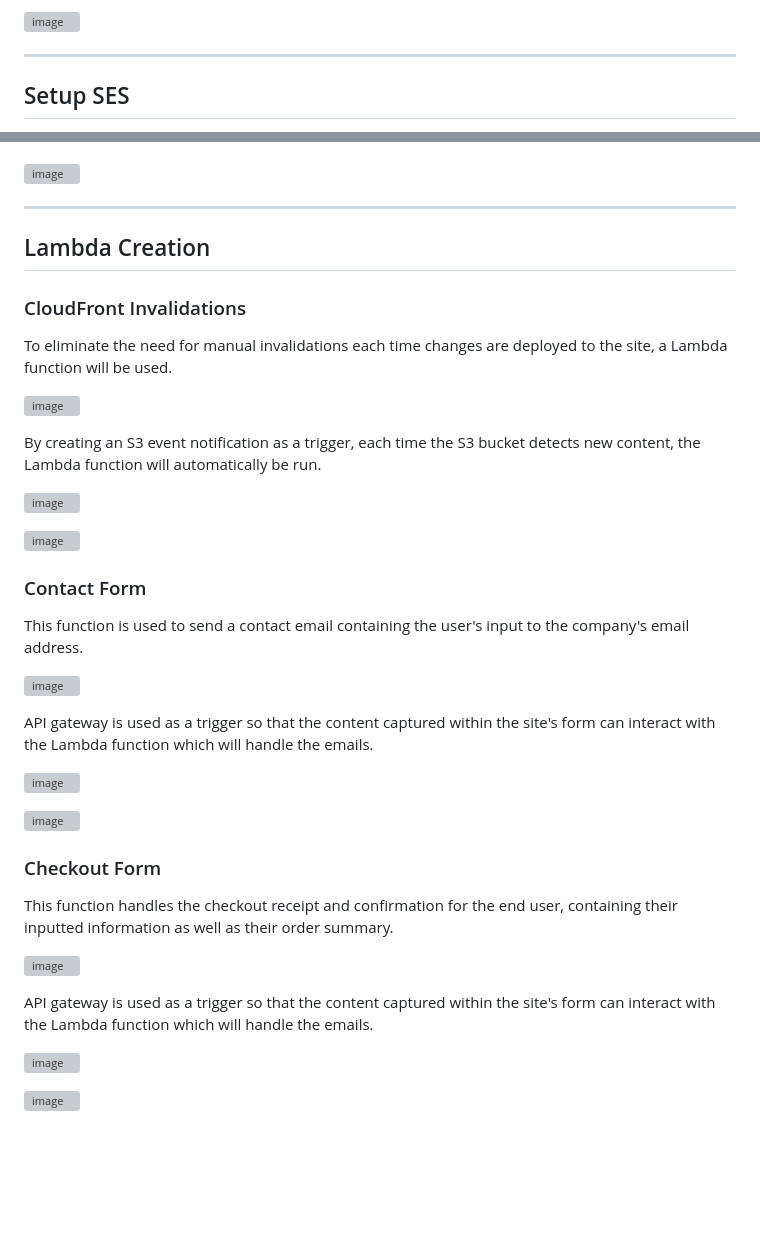
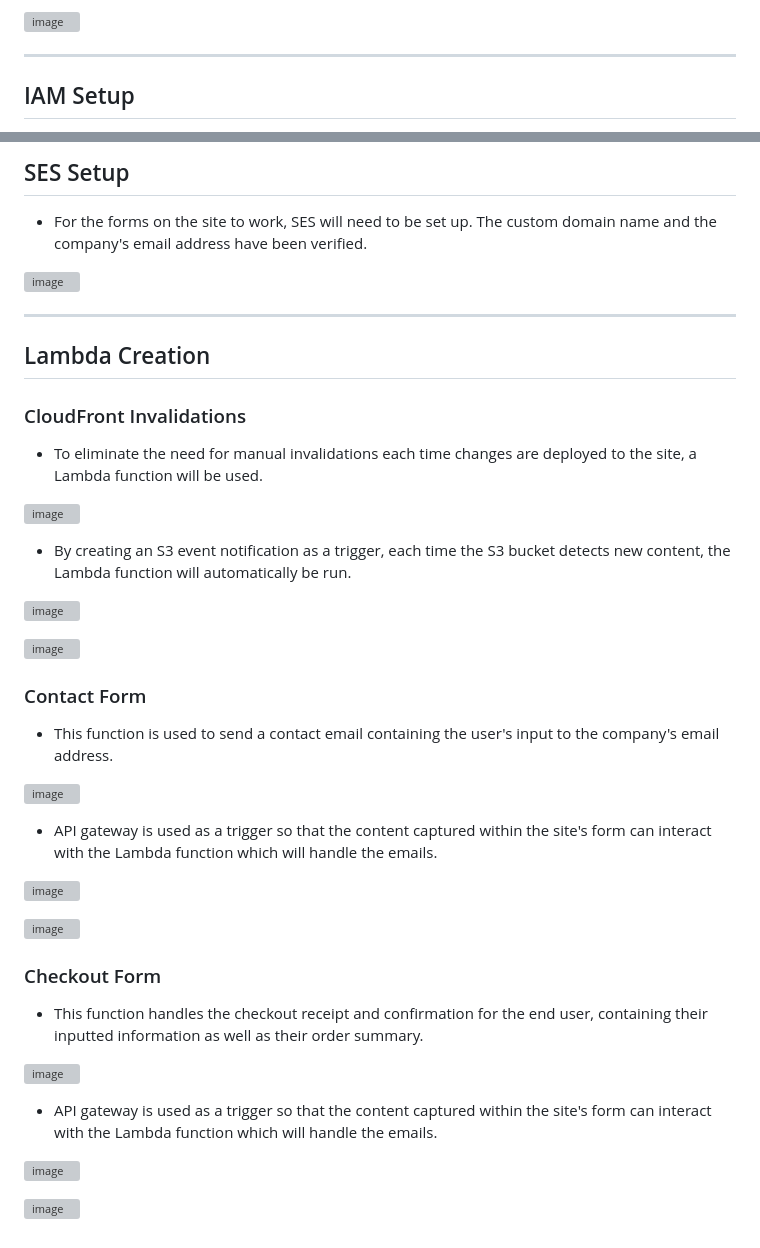
Before and after one commit to AzharR11/E-Commerce-Site, a Markdown page: README.md, 2 parts joined by grey strips. Drawn GitHub-style; blank space fills up the shorter version; grey boxes are pictures that could not be loaded.

```diff
--- a/README.md
+++ b/README.md
@@ -113,5 +113,5 @@ The connection to the GitHub account and repo needs to be authorised before use.
 
 ---
 
-## Setup SES
+## IAM Setup
 
@@ -119,3 +133,6 @@ For the forms on the site to work, SES will need to be setup. The custom domain
+## SES Setup
+
+* For the forms on the site to work, SES will need to be set up. The custom domain name and the company's email address have been verified.
 
 ![image](https://github.com/AzharR11/E-Commerce-Site/assets/51958831/f0c22993-5d24-4c48-a2ab-63777eae07be)
 
@@ -125,5 +142,5 @@ For the forms on the site to work, SES will need to be setup. The custom domain
 
 ### CloudFront Invalidations
 
-To eliminate the need for manual invalidations each time changes are deployed to the site, a Lambda function will be used.
+* To eliminate the need for manual invalidations each time changes are deployed to the site, a Lambda function will be used.
 
@@ -131,3 +148,3 @@ To eliminate the need for manual invalidations each time changes are deployed to
 
-By creating an S3 event notification as a trigger, each time the S3 bucket detects new content, the Lambda function will automatically be run.
+* By creating an S3 event notification as a trigger, each time the S3 bucket detects new content, the Lambda function will automatically be run.
 
@@ -137,5 +154,5 @@ By creating an S3 event notification as a trigger, each time the S3 bucket detec
 
 ### Contact Form
 
-This function is used to send a contact email containing the user's input to the company's email address.
+* This function is used to send a contact email containing the user's input to the company's email address.
 
@@ -143,3 +160,3 @@ This function is used to send a contact email containing the user's input to the
 
-API gateway is used as a trigger so that the content captured within the site's form can interact with the Lambda function which will handle the emails.
+* API gateway is used as a trigger so that the content captured within the site's form can interact with the Lambda function which will handle the emails.
 
@@ -149,5 +166,5 @@ API gateway is used as a trigger so that the content captured within the site's
 
 ### Checkout Form
 
-This function handles the checkout receipt and confirmation for the end user, containing their inputted information as well as their order summary.
+* This function handles the checkout receipt and confirmation for the end user, containing their inputted information as well as their order summary.
 
@@ -155,3 +172,3 @@ This function handles the checkout receipt and confirmation for the end user, co
 
-API gateway is used as a trigger so that the content captured within the site's form can interact with the Lambda function which will handle the emails.
+* API gateway is used as a trigger so that the content captured within the site's form can interact with the Lambda function which will handle the emails.
 
```
Also changed, not shown: other parts of README.md (+24 -10 lines).
